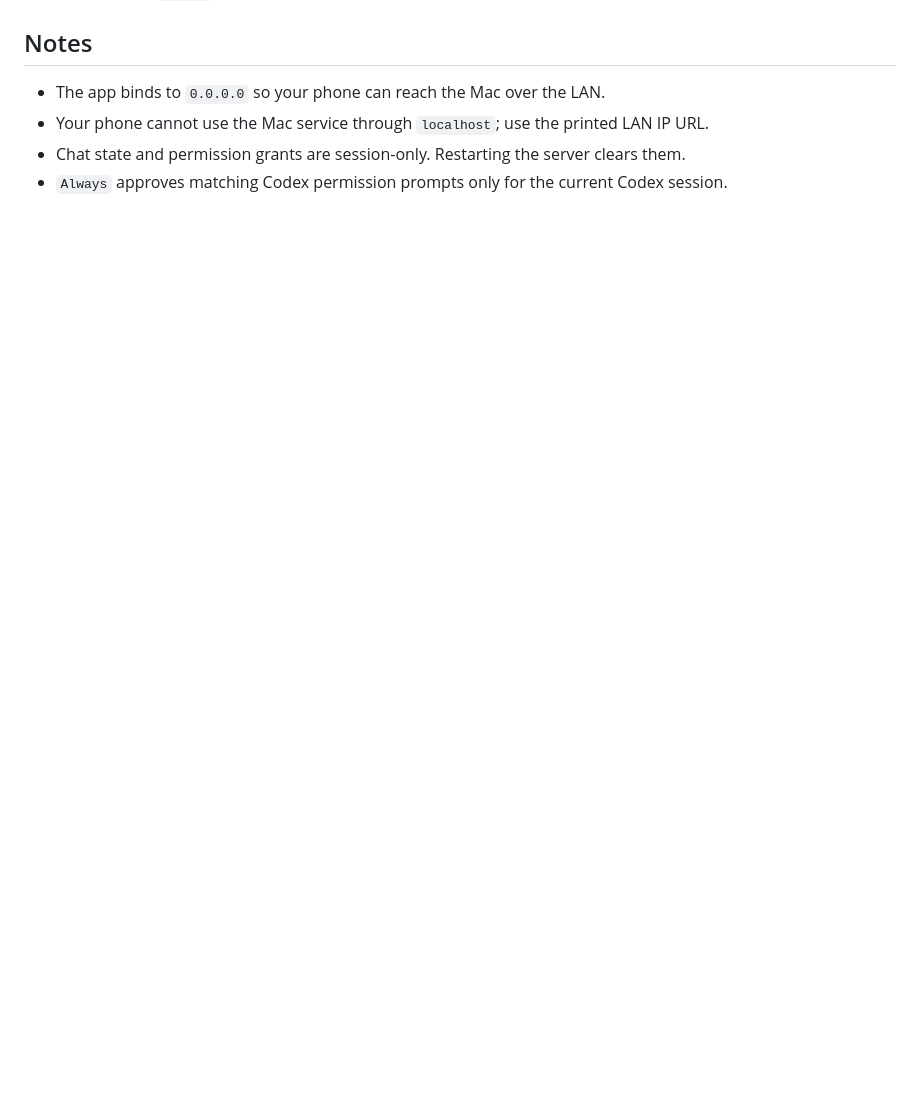
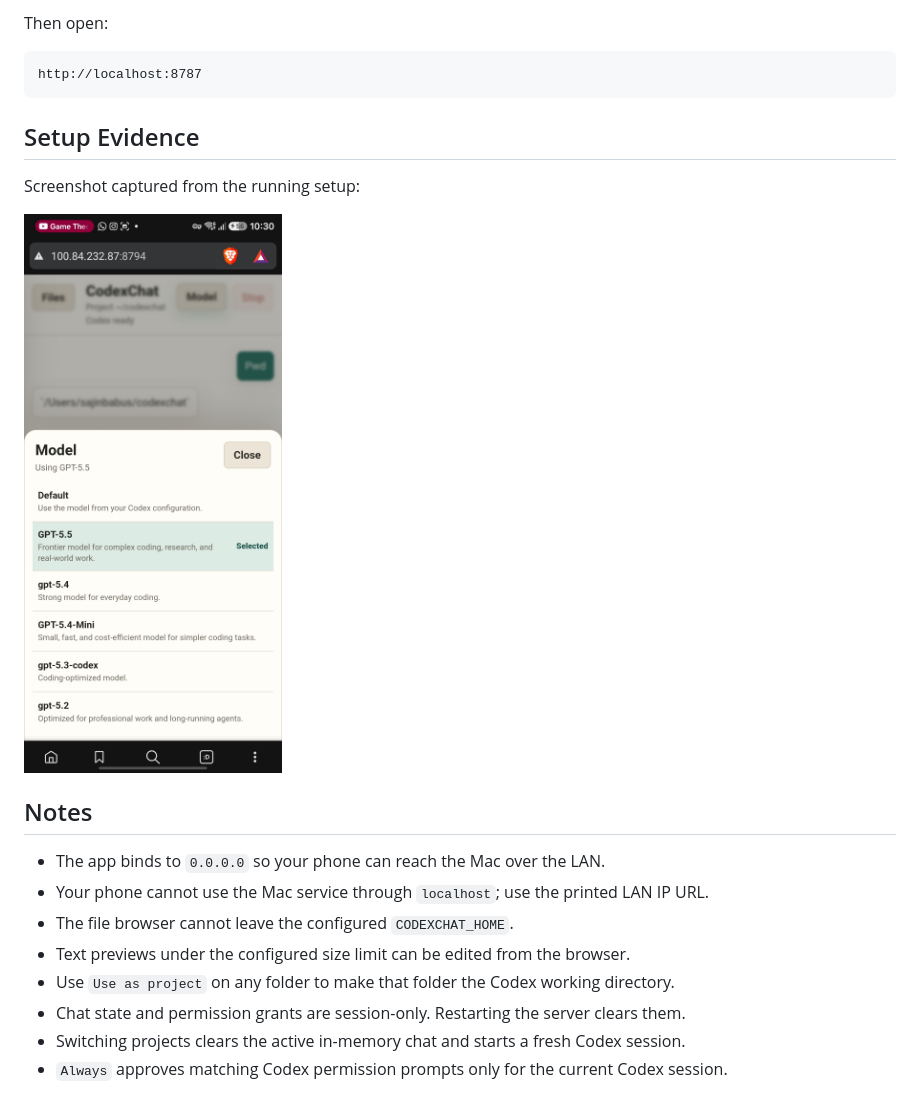
Before and after one commit to sajin767/codexchat, a Markdown page: README.md, the part around one of its changes. GitHub-like rendering; pictures changed too: Screenshot_20260515_103031_Brave.jpg (added); blank space fills up the shorter version.

````diff
--- a/README.md
+++ b/README.md
@@ -13,6 +74,22 @@ Open the printed `Phone:` URL on your phone while it is on the same Wi-Fi as the
+Then open:
+
+```text
+http://localhost:8787
+```
+
+## Setup Evidence
+
+Screenshot captured from the running setup:
+
+![CodexChat setup screenshot](Screenshot_20260515_103031_Brave.jpg)
+
 ## Notes
 
 - The app binds to `0.0.0.0` so your phone can reach the Mac over the LAN.
 - Your phone cannot use the Mac service through `localhost`; use the printed LAN IP URL.
+- The file browser cannot leave the configured `CODEXCHAT_HOME`.
+- Text previews under the configured size limit can be edited from the browser.
+- Use `Use as project` on any folder to make that folder the Codex working directory.
 - Chat state and permission grants are session-only. Restarting the server clears them.
+- Switching projects clears the active in-memory chat and starts a fresh Codex session.
 - `Always` approves matching Codex permission prompts only for the current Codex session.
````
Also changed, not shown: other parts of README.md (+62 -1 lines), 4 other files.
